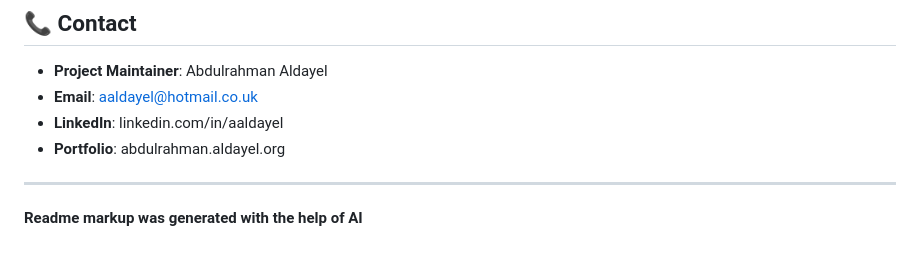
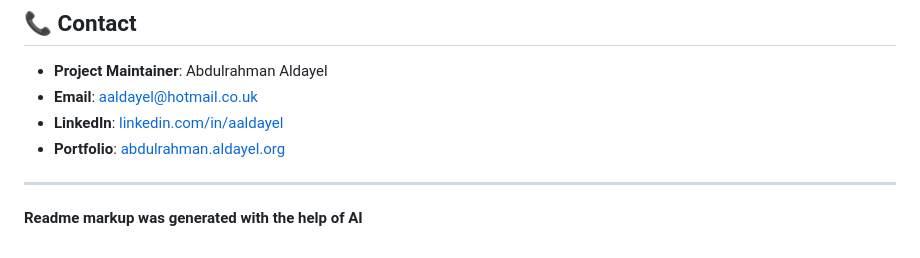
Before and after one commit to AbdulrahmanAldayel/Sentiment-Analysis-Report-Generator, a Markdown page: README.md, the part around the change. Drawn GitHub-style.

```diff
--- a/README.md
+++ b/README.md
@@ -375,8 +375,8 @@ This project is licensed under the MIT License - see the [LICENSE](LICENSE) file
 
 - **Project Maintainer**: Abdulrahman Aldayel
 - **Email**: aaldayel@hotmail.co.uk
-- **LinkedIn**: linkedin.com/in/aaldayel
-- **Portfolio**: abdulrahman.aldayel.org
+- **LinkedIn**: [linkedin.com/in/aaldayel](linkedin.com/in/aaldayel)
+- **Portfolio**: [abdulrahman.aldayel.org](abdulrahman.aldayel.org)
 
 ---
 
```
